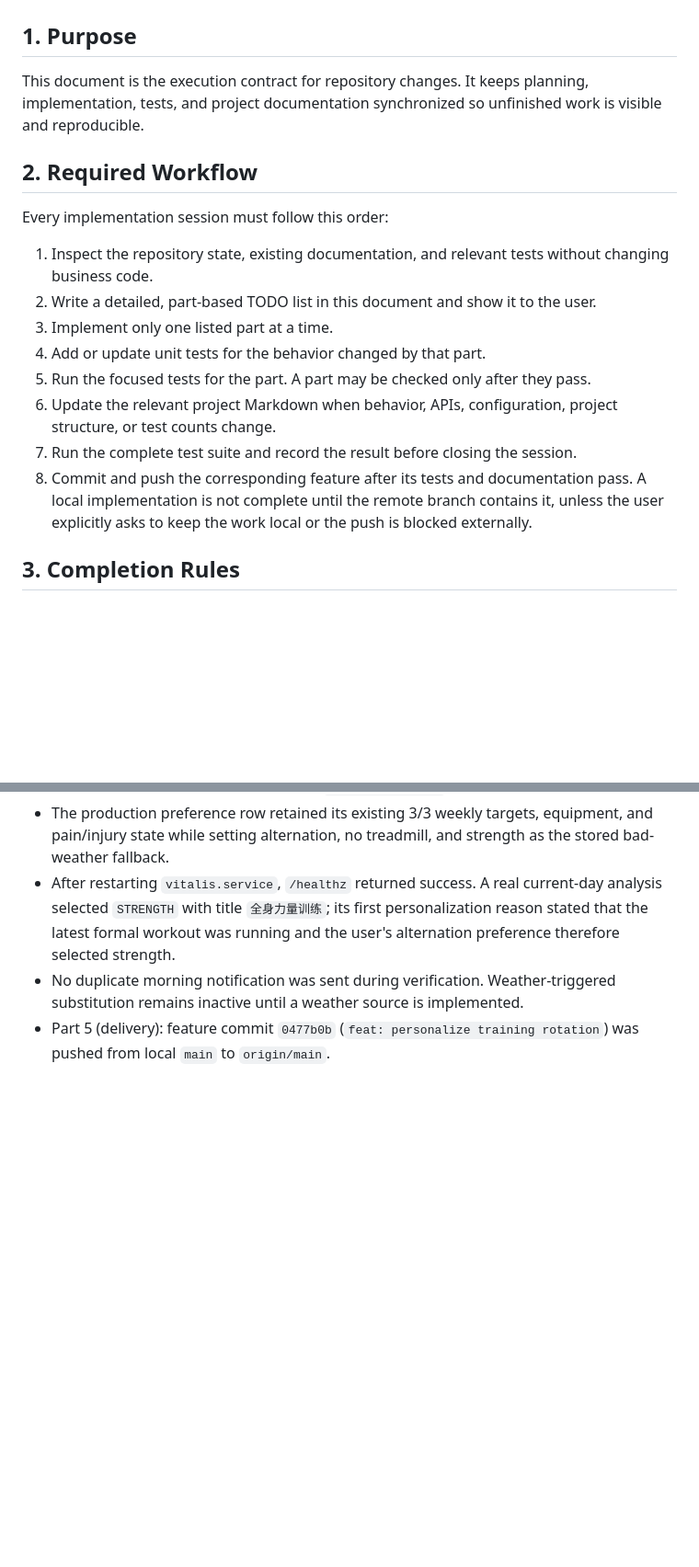
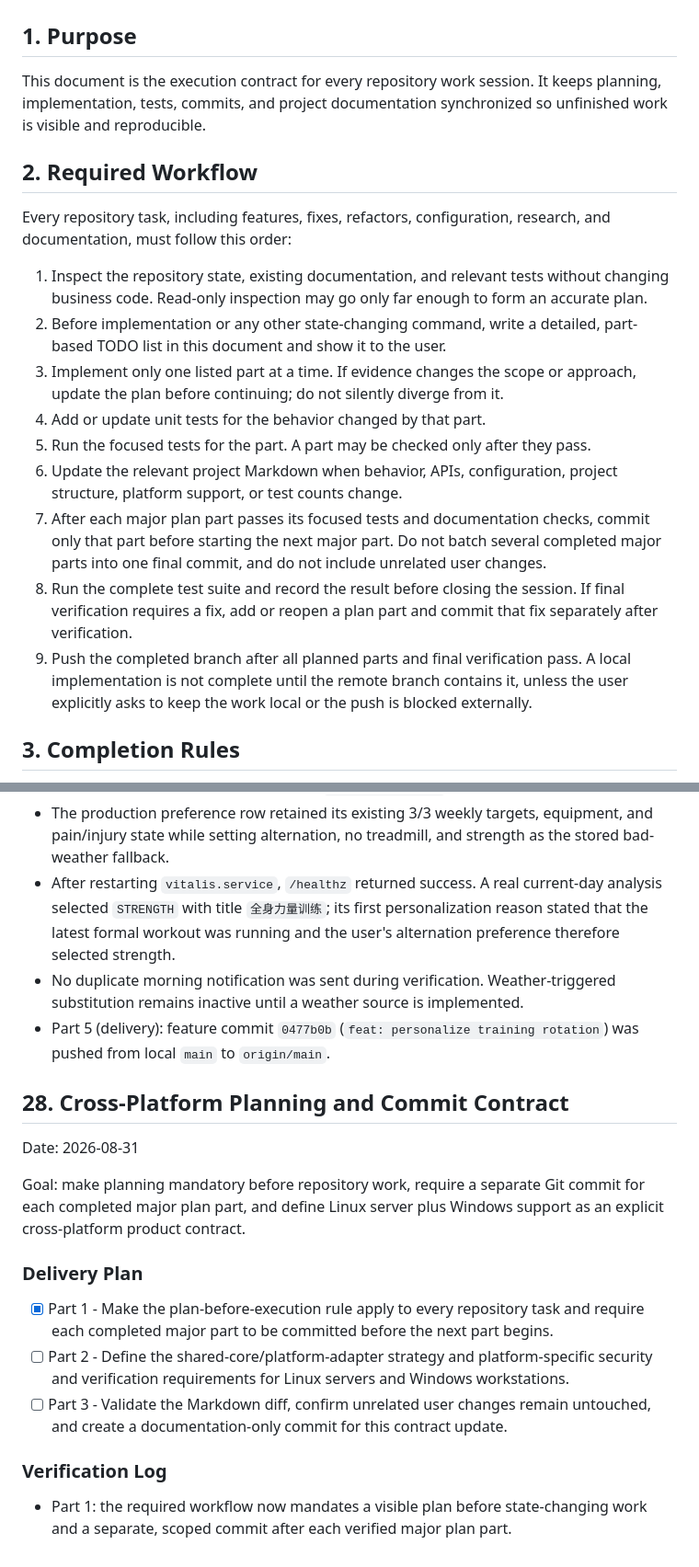
Before and after one commit to Robin-Wujw/Vitalis, a Markdown page: SYSTEM.md, 2 parts joined by grey strips. Shown at 92% size. GitHub-like rendering; blank space fills up the shorter version.

Commit message:
docs: require planned incremental work
Co-Authored-By: Claude Fable 5 <noreply@anthropic.com>

```diff
--- a/SYSTEM.md
+++ b/SYSTEM.md
@@ -2,25 +2,34 @@
 
 ## 1. Purpose
 
-This document is the execution contract for repository changes. It keeps planning,
-implementation, tests, and project documentation synchronized so unfinished work is
-visible and reproducible.
+This document is the execution contract for every repository work session. It keeps
+planning, implementation, tests, commits, and project documentation synchronized so
+unfinished work is visible and reproducible.
 
 ## 2. Required Workflow
 
-Every implementation session must follow this order:
+Every repository task, including features, fixes, refactors, configuration, research,
+and documentation, must follow this order:
 
 1. Inspect the repository state, existing documentation, and relevant tests without
-   changing business code.
-2. Write a detailed, part-based TODO list in this document and show it to the user.
-3. Implement only one listed part at a time.
+   changing business code. Read-only inspection may go only far enough to form an
+   accurate plan.
+2. Before implementation or any other state-changing command, write a detailed,
+   part-based TODO list in this document and show it to the user.
+3. Implement only one listed part at a time. If evidence changes the scope or approach,
+   update the plan before continuing; do not silently diverge from it.
 4. Add or update unit tests for the behavior changed by that part.
 5. Run the focused tests for the part. A part may be checked only after they pass.
 6. Update the relevant project Markdown when behavior, APIs, configuration, project
-   structure, or test counts change.
-7. Run the complete test suite and record the result before closing the session.
-8. Commit and push the corresponding feature after its tests and documentation pass.
-   A local implementation is not complete until the remote branch contains it, unless
+   structure, platform support, or test counts change.
+7. After each major plan part passes its focused tests and documentation checks, commit
+   only that part before starting the next major part. Do not batch several completed
+   major parts into one final commit, and do not include unrelated user changes.
+8. Run the complete test suite and record the result before closing the session. If
+   final verification requires a fix, add or reopen a plan part and commit that fix
+   separately after verification.
+9. Push the completed branch after all planned parts and final verification pass. A
+   local implementation is not complete until the remote branch contains it, unless
    the user explicitly asks to keep the work local or the push is blocked externally.
 
 ## 3. Completion Rules
@@ -1930,3 +1939,25 @@ as the scheduler rather than the training decision maker.
   substitution remains inactive until a weather source is implemented.
 - Part 5 (delivery): feature commit `0477b0b` (`feat: personalize training rotation`)
   was pushed from local `main` to `origin/main`.
+
+## 28. Cross-Platform Planning and Commit Contract
+
+Date: 2026-08-31
+
+Goal: make planning mandatory before repository work, require a separate Git commit for
+each completed major plan part, and define Linux server plus Windows support as an
+explicit cross-platform product contract.
+
+### Delivery Plan
+
+- [x] Part 1 - Make the plan-before-execution rule apply to every repository task and
+  require each completed major part to be committed before the next part begins.
+- [ ] Part 2 - Define the shared-core/platform-adapter strategy and platform-specific
+  security and verification requirements for Linux servers and Windows workstations.
+- [ ] Part 3 - Validate the Markdown diff, confirm unrelated user changes remain
+  untouched, and create a documentation-only commit for this contract update.
+
+### Verification Log
+
+- Part 1: the required workflow now mandates a visible plan before state-changing work
+  and a separate, scoped commit after each verified major plan part.
```
